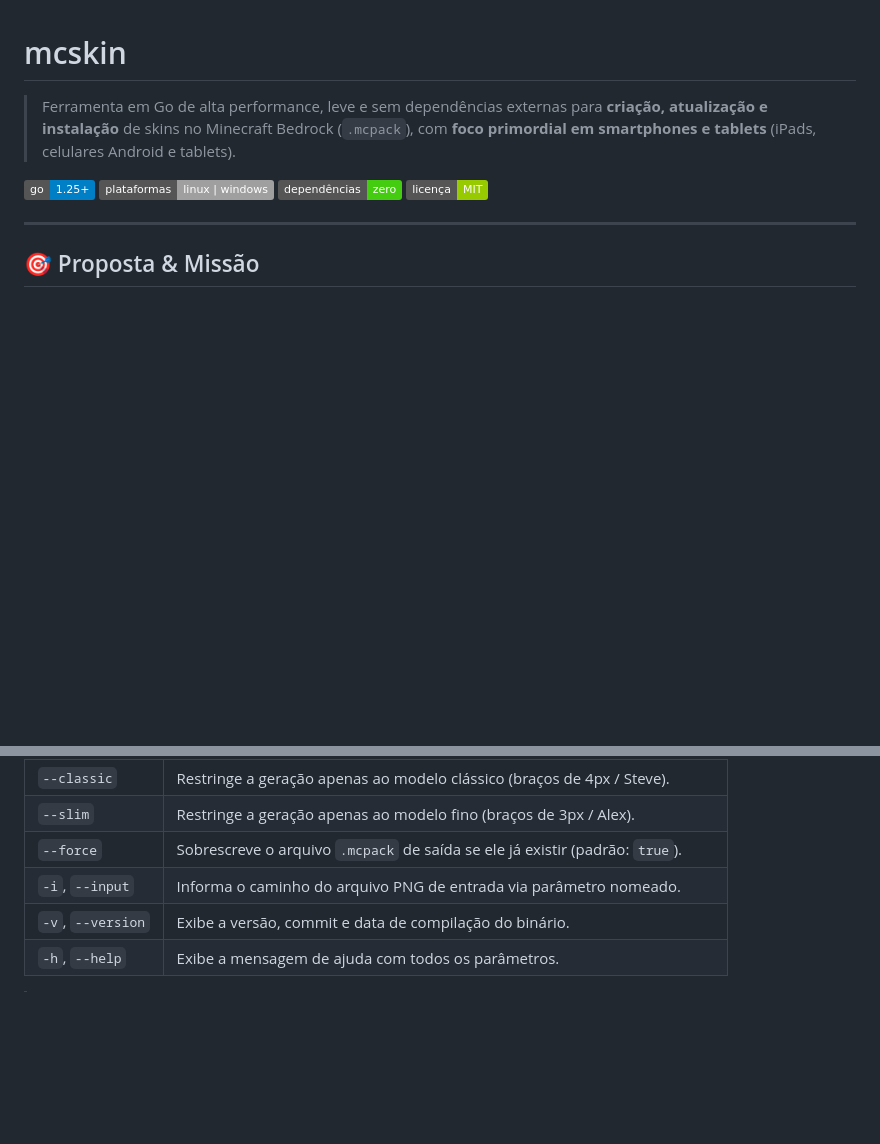
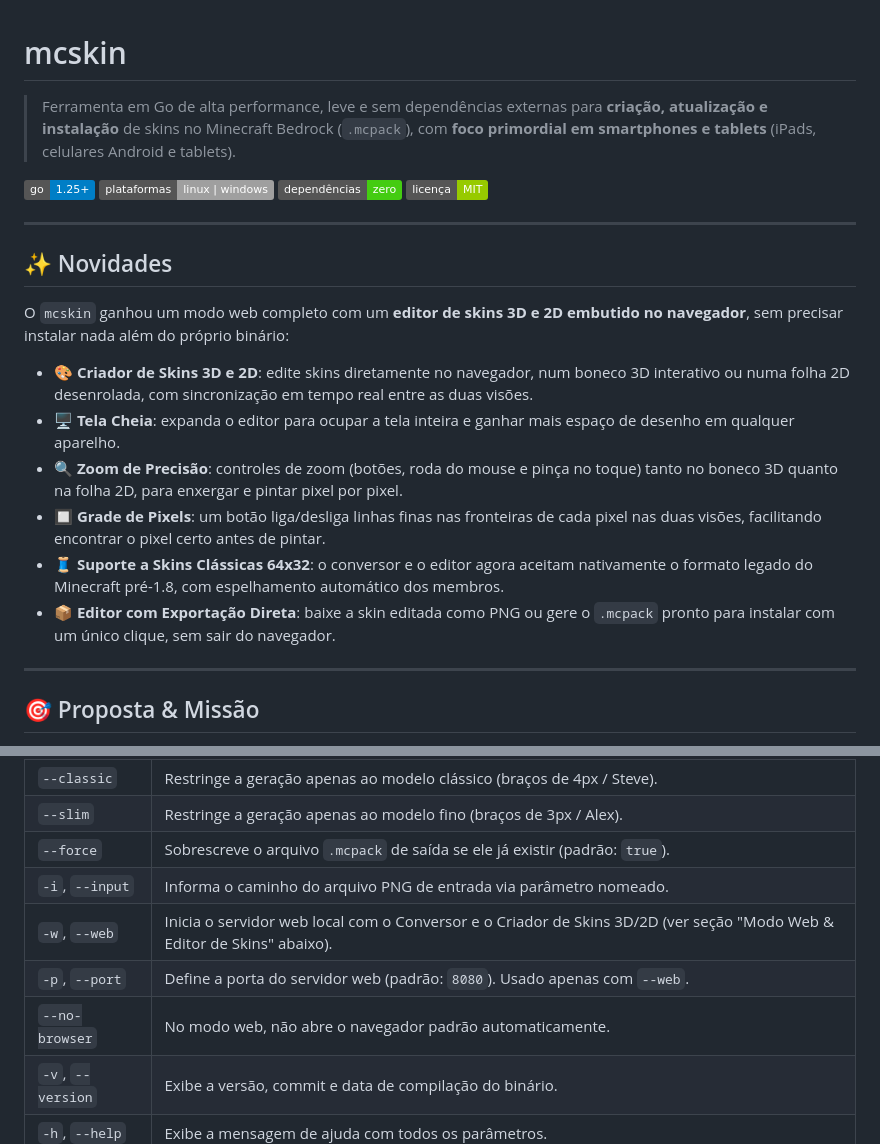
Before and after one commit to douglaspands/mcskin-go, a Markdown page: README.md, 2 parts joined by grey strips. Drawn GitHub-style; badges without logos; blank space fills up the shorter version.

```diff
--- a/README.md
+++ b/README.md
@@ -6,6 +6,19 @@
 [![Platform](https://img.shields.io/badge/plataformas-linux%20%7C%20windows-lightgrey.svg)]()
 [![Zero Dependências](https://img.shields.io/badge/depend%C3%AAncias-zero-brightgreen.svg)]()
 [![Licença](https://img.shields.io/badge/licen%C3%A7a-MIT-green.svg)](LICENSE)
+
+---
+
+## ✨ Novidades
+
+O `mcskin` ganhou um modo web completo com um **editor de skins 3D e 2D embutido no navegador**, sem precisar instalar nada além do próprio binário:
+
+- 🎨 **Criador de Skins 3D e 2D**: edite skins diretamente no navegador, num boneco 3D interativo ou numa folha 2D desenrolada, com sincronização em tempo real entre as duas visões.
+- 🖥️ **Tela Cheia**: expanda o editor para ocupar a tela inteira e ganhar mais espaço de desenho em qualquer aparelho.
+- 🔍 **Zoom de Precisão**: controles de zoom (botões, roda do mouse e pinça no toque) tanto no boneco 3D quanto na folha 2D, para enxergar e pintar pixel por pixel.
+- 🔲 **Grade de Pixels**: um botão liga/desliga linhas finas nas fronteiras de cada pixel nas duas visões, facilitando encontrar o pixel certo antes de pintar.
+- 🧵 **Suporte a Skins Clássicas 64x32**: o conversor e o editor agora aceitam nativamente o formato legado do Minecraft pré-1.8, com espelhamento automático dos membros.
+- 📦 **Editor com Exportação Direta**: baixe a skin editada como PNG ou gere o `.mcpack` pronto para instalar com um único clique, sem sair do navegador.
 
 ---
 
@@ -40,6 +53,9 @@ mcskin [opções] <caminho/para/skin.png>
 | `--slim` | Restringe a geração apenas ao modelo fino (braços de 3px / Alex). |
 | `--force` | Sobrescreve o arquivo `.mcpack` de saída se ele já existir (padrão: `true`). |
 | `-i`, `--input` | Informa o caminho do arquivo PNG de entrada via parâmetro nomeado. |
+| `-w`, `--web` | Inicia o servidor web local com o Conversor e o Criador de Skins 3D/2D (ver seção "Modo Web & Editor de Skins" abaixo). |
+| `-p`, `--port` | Define a porta do servidor web (padrão: `8080`). Usado apenas com `--web`. |
+| `--no-browser` | No modo web, não abre o navegador padrão automaticamente. |
 | `-v`, `--version` | Exibe a versão, commit e data de compilação do binário. |
 | `-h`, `--help` | Exibe a mensagem de ajuda com todos os parâmetros. |
 
```
Also changed, not shown: other parts of README.md (+41 -0 lines), docs/screenshots/conversor-skin.png (added), docs/screenshots/editor-2d-folha-grade.jpg (added), docs/screenshots/editor-3d-boneco.jpg (added), docs/screenshots/editor-tela-cheia.jpg (added), 8 other files.
